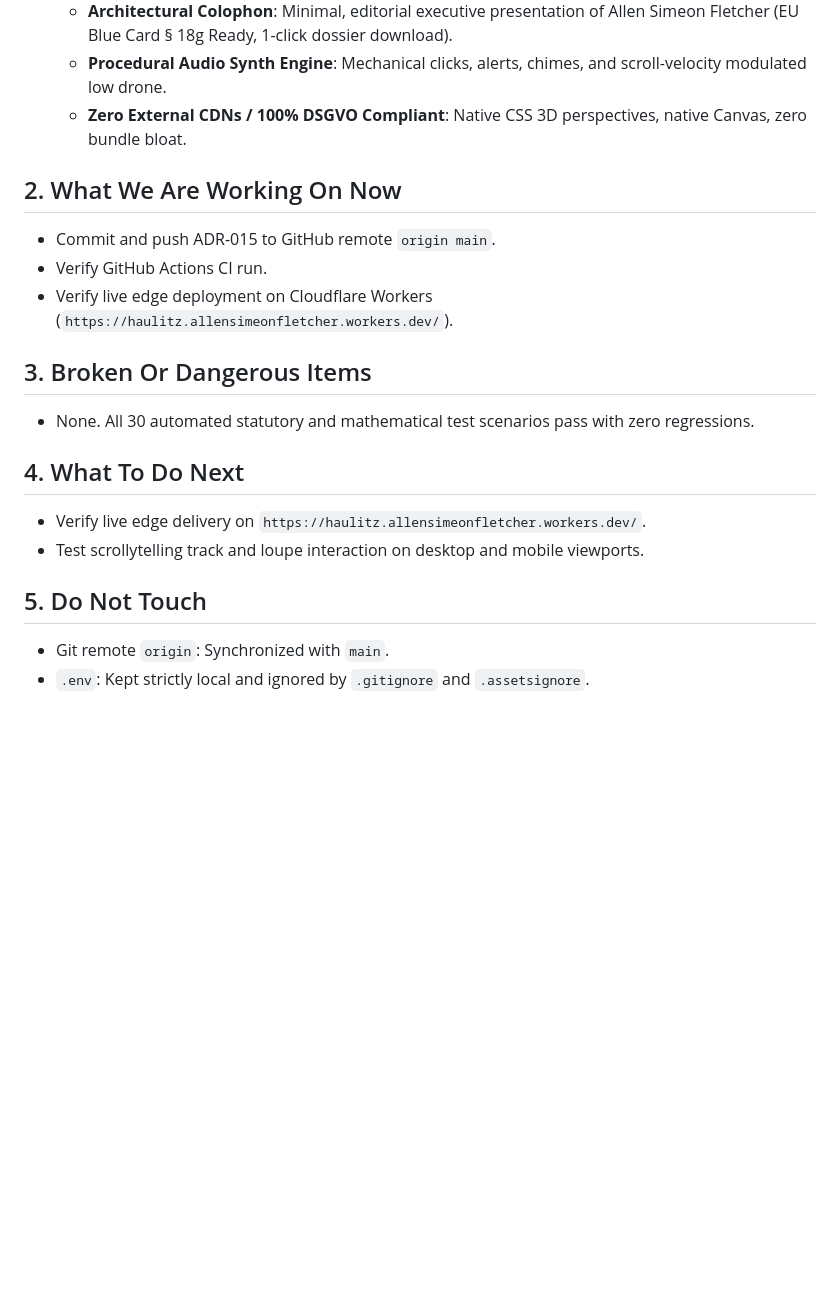
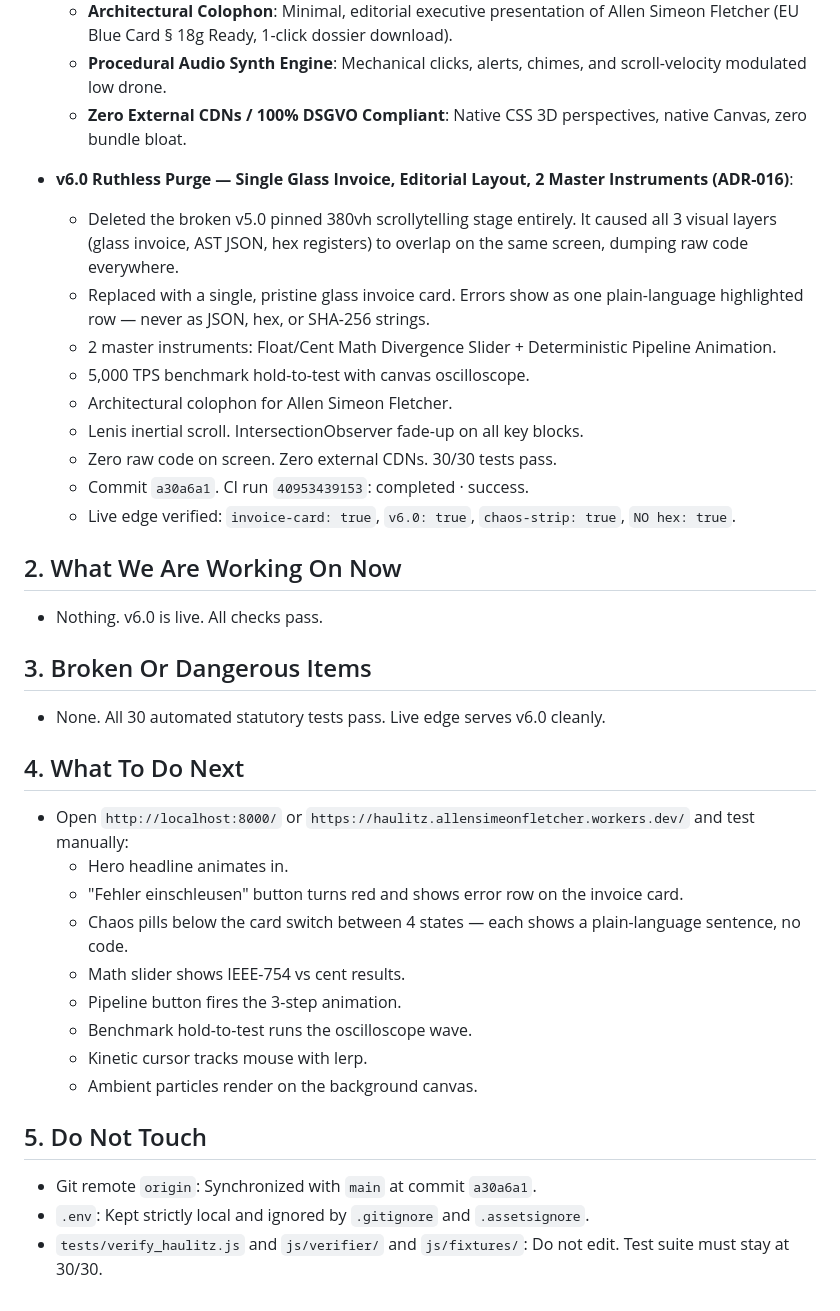
Before and after one commit to AllenFletcherAI/Haulitz, a Markdown page: docs/HANDOVER.md, the part around the change. Drawn GitHub-style; blank space fills up the shorter version.

```diff
--- a/docs/HANDOVER.md
+++ b/docs/HANDOVER.md
@@ -186,18 +186,35 @@ Standard: ASD-STE100 Simplified Technical English · Habit 01
   - **Procedural Audio Synth Engine**: Mechanical clicks, alerts, chimes, and scroll-velocity modulated low drone.
   - **Zero External CDNs / 100% DSGVO Compliant**: Native CSS 3D perspectives, native Canvas, zero bundle bloat.
 
+- **v6.0 Ruthless Purge — Single Glass Invoice, Editorial Layout, 2 Master Instruments (ADR-016)**:
+  - Deleted the broken v5.0 pinned 380vh scrollytelling stage entirely. It caused all 3 visual layers (glass invoice, AST JSON, hex registers) to overlap on the same screen, dumping raw code everywhere.
+  - Replaced with a single, pristine glass invoice card. Errors show as one plain-language highlighted row — never as JSON, hex, or SHA-256 strings.
+  - 2 master instruments: Float/Cent Math Divergence Slider + Deterministic Pipeline Animation.
+  - 5,000 TPS benchmark hold-to-test with canvas oscilloscope.
+  - Architectural colophon for Allen Simeon Fletcher.
+  - Lenis inertial scroll. IntersectionObserver fade-up on all key blocks.
+  - Zero raw code on screen. Zero external CDNs. 30/30 tests pass.
+  - Commit `a30a6a1`. CI run `40953439153`: completed · success.
+  - Live edge verified: `invoice-card: true`, `v6.0: true`, `chaos-strip: true`, `NO hex: true`.
+
 ## 2. What We Are Working On Now
-- Commit and push ADR-015 to GitHub remote `origin main`.
-- Verify GitHub Actions CI run.
-- Verify live edge deployment on Cloudflare Workers (`https://haulitz.allensimeonfletcher.workers.dev/`).
+- Nothing. v6.0 is live. All checks pass.
 
 ## 3. Broken Or Dangerous Items
-- None. All 30 automated statutory and mathematical test scenarios pass with zero regressions.
+- None. All 30 automated statutory tests pass. Live edge serves v6.0 cleanly.
 
 ## 4. What To Do Next
-- Verify live edge delivery on `https://haulitz.allensimeonfletcher.workers.dev/`.
-- Test scrollytelling track and loupe interaction on desktop and mobile viewports.
+- Open `http://localhost:8000/` or `https://haulitz.allensimeonfletcher.workers.dev/` and test manually:
+  - Hero headline animates in.
+  - "Fehler einschleusen" button turns red and shows error row on the invoice card.
+  - Chaos pills below the card switch between 4 states — each shows a plain-language sentence, no code.
+  - Math slider shows IEEE-754 vs cent results.
+  - Pipeline button fires the 3-step animation.
+  - Benchmark hold-to-test runs the oscilloscope wave.
+  - Kinetic cursor tracks mouse with lerp.
+  - Ambient particles render on the background canvas.
 
 ## 5. Do Not Touch
-- Git remote `origin`: Synchronized with `main`.
+- Git remote `origin`: Synchronized with `main` at commit `a30a6a1`.
 - `.env`: Kept strictly local and ignored by `.gitignore` and `.assetsignore`.
+- `tests/verify_haulitz.js` and `js/verifier/` and `js/fixtures/`: Do not edit. Test suite must stay at 30/30.
```
Also changed, not shown: docs/DECISIONS.md (+38 -0 lines).
